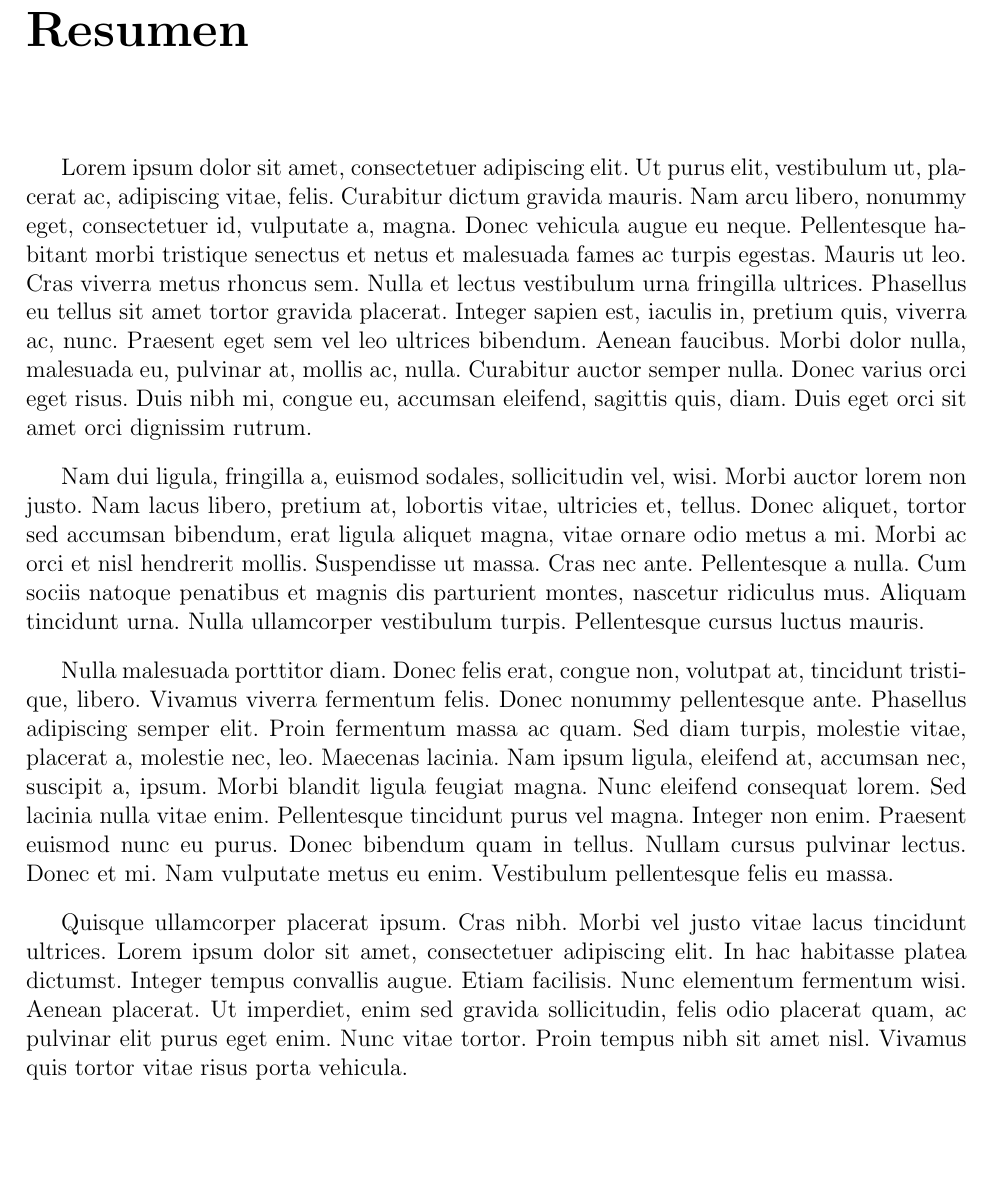
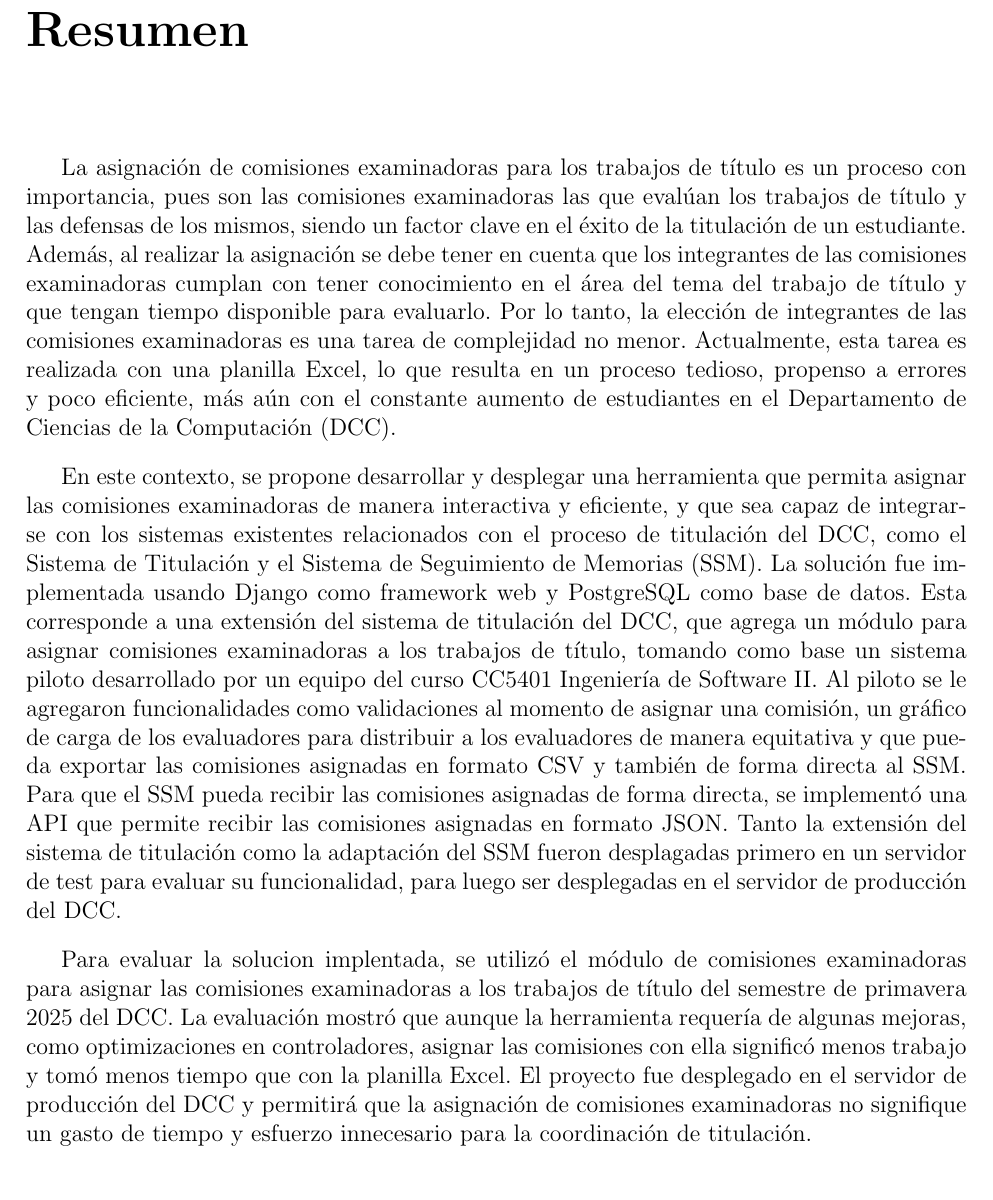
Before and after one commit to Vicenturro14/documento-memoria, a LaTeX thesis (main.tex, which reads secciones/0.resumen.tex): part of page 2 of 53, cut so that both start at the same text. Compiled offline with pdfLaTeX.

Commit message:
feat: add resumen

```diff
--- a/main.tex
+++ b/main.tex
@@ -66,9 +66,8 @@
 \frontmatter
 \maketitle
 
-\begin{resumen}
-    \lipsum[1-4]
-\end{resumen}
+\input{secciones/0.resumen.tex}
+
 
 % opcional: incluir para tesis en inglés;
 %  en este caso hay que tener el resumen y abstract
--- /dev/null
+++ b/secciones/0.resumen.tex
@@ -0,0 +1,35 @@
+\begin{resumen}
+    La asignación de comisiones examinadoras para los trabajos de título es un proceso
+    con importancia, pues son las comisiones examinadoras las que evalúan los trabajos de título y
+    las defensas de los mismos, siendo un factor clave en el éxito de la titulación de un estudiante.
+    Además, al realizar la asignación se debe tener en cuenta que los integrantes de las comisiones
+    examinadoras cumplan con tener conocimiento en el área del tema del trabajo de título y que tengan
+    tiempo disponible para evaluarlo. Por lo tanto, la elección de integrantes de las comisiones
+    examinadoras es una tarea de complejidad no menor. Actualmente, esta tarea es realizada con
+    una planilla Excel, lo que resulta en un proceso tedioso, propenso a errores y poco eficiente,
+    más aún con el constante aumento de estudiantes en el Departamento de Ciencias de la Computación
+    (DCC).
+
+    En este contexto, se propone desarrollar y desplegar una herramienta que permita asignar las
+    comisiones examinadoras de manera interactiva y eficiente, y que sea capaz de integrarse con
+    los sistemas existentes relacionados con el proceso de titulación del DCC, como el Sistema de
+    Titulación y el Sistema de Seguimiento de Memorias (SSM). La solución fue implementada usando
+    Django como framework web y PostgreSQL como base de datos. Esta corresponde a una extensión del
+    sistema de titulación del DCC, que agrega un módulo para asignar comisiones examinadoras a los
+    trabajos de título, tomando como base un sistema piloto desarrollado por un equipo del curso
+    CC5401 Ingeniería de Software II. Al piloto se le agregaron funcionalidades como
+    validaciones al momento de asignar una comisión, un gráfico de carga de los evaluadores para distribuir
+    a los evaluadores de manera equitativa y que pueda exportar las comisiones asignadas en formato CSV y
+    también de forma directa al SSM. Para que el SSM pueda recibir las comisiones asignadas de forma directa,
+    se implementó una API que permite recibir las comisiones asignadas en formato JSON.
+    Tanto la extensión del sistema de titulación como la adaptación del SSM fueron desplagadas primero
+    en un servidor de test para evaluar su funcionalidad, para luego ser desplegadas en el servidor de
+    producción del DCC.
+
+    Para evaluar la solucion implentada, se utilizó el módulo de comisiones examinadoras
+    para asignar las comisiones examinadoras a los trabajos de título del semestre de primavera 2025
+    del DCC. La evaluación mostró que aunque la herramienta requería de algunas mejoras, como optimizaciones en controladores,
+    asignar las comisiones con ella significó menos trabajo y tomó menos tiempo que con la planilla Excel.
+    El proyecto fue desplegado en el servidor de producción del DCC y permitirá que la asignación de comisiones examinadoras
+    no signifique un gasto de tiempo y esfuerzo innecesario para la coordinación de titulación.
+\end{resumen}
```
